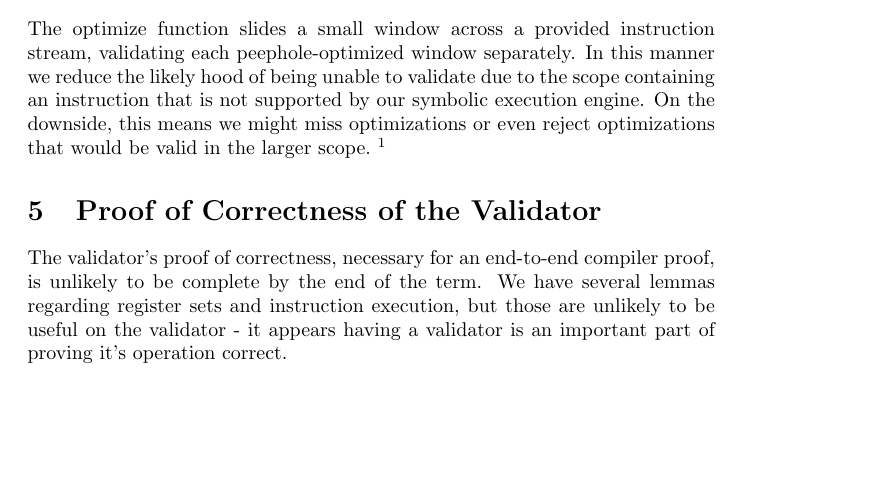
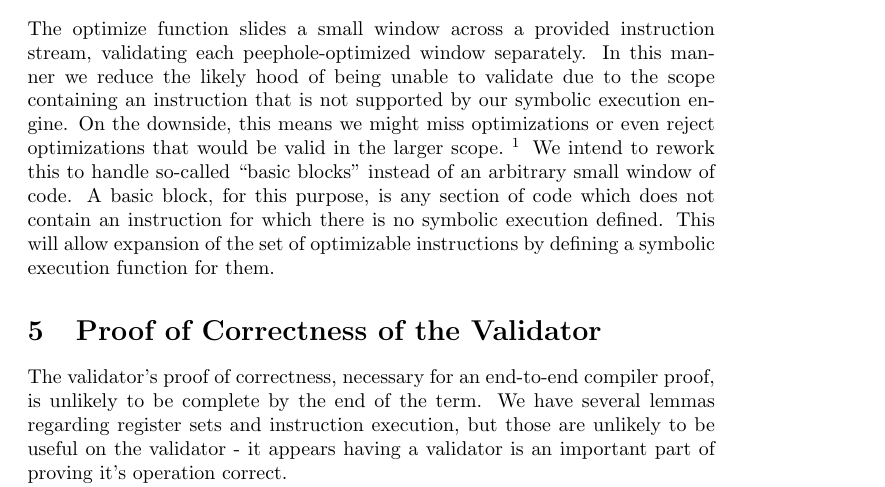
Before and after one commit to TomMD/CompCert-Peep-hole-Optimizer, a LaTeX document (status/status.tex): part of page 2 of 3, cut so that both start at the same text, the shorter picture padded with empty space. Compiled offline with pdfLaTeX.

Commit message:
add a note about using basic blocks instead of a fixed width window.

```diff
--- a/status/status.tex
+++ b/status/status.tex
@@ -64,7 +64,12 @@ means we might miss optimizations or even reject optimizations that
 would be valid in the larger scope.~\footnote{For example, weakening
   {\tt mul} to {\tt shl} isn't always valid due to the x86 flags, but
   it might be if the flags are adjusted by future instructions prior
-  to use.}
+  to use.} We intend to rework this to handle so-called ``basic
+blocks'' instead of an arbitrary small window of code. A basic block,
+for this purpose, is any section of code which does not contain
+an instruction for which there is no symbolic execution defined. This
+will allow expansion of the set of optimizable instructions by
+defining a symbolic execution function for them.
 
 \section{Proof of Correctness of the Validator}
 The validator's proof of correctness, necessary for an end-to-end
```
